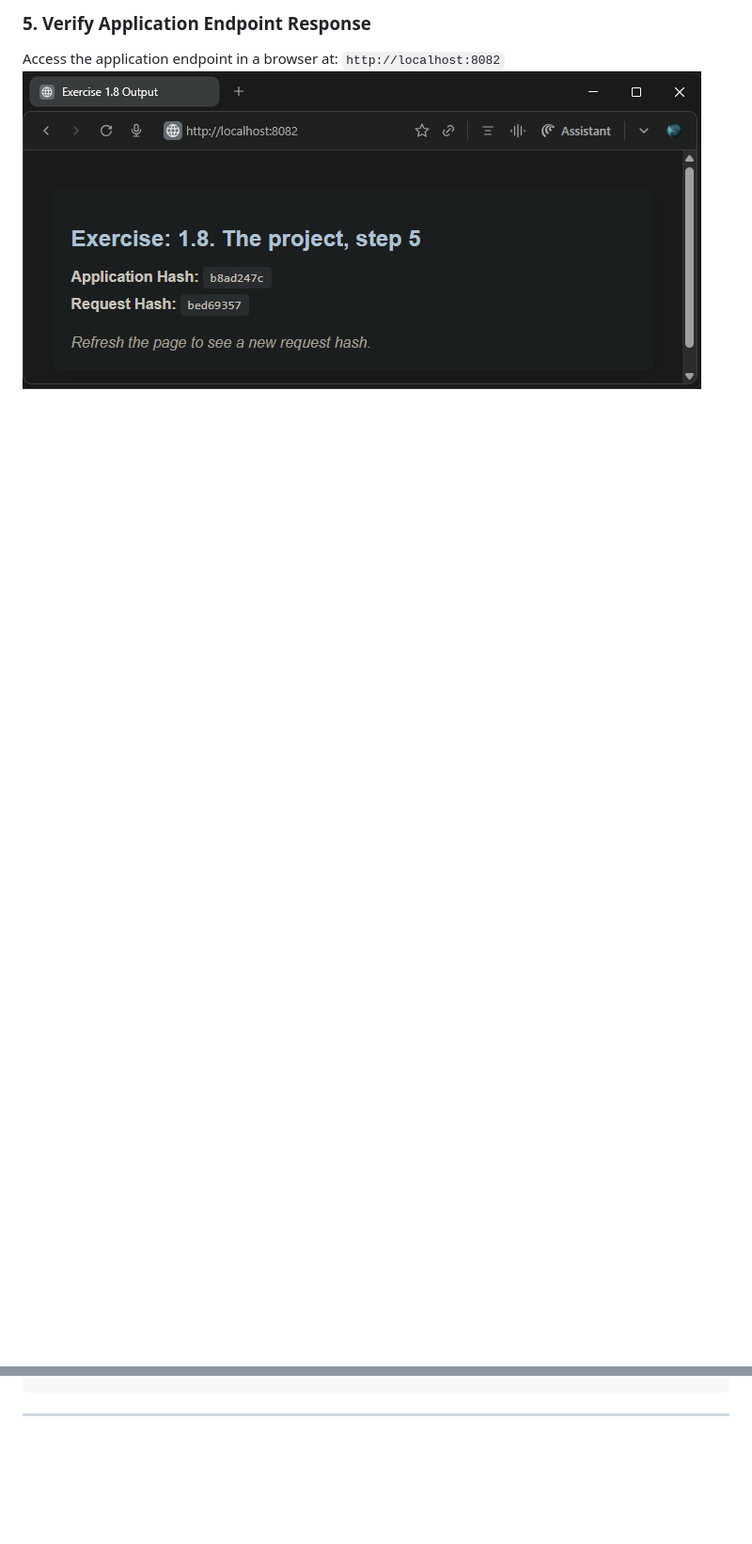
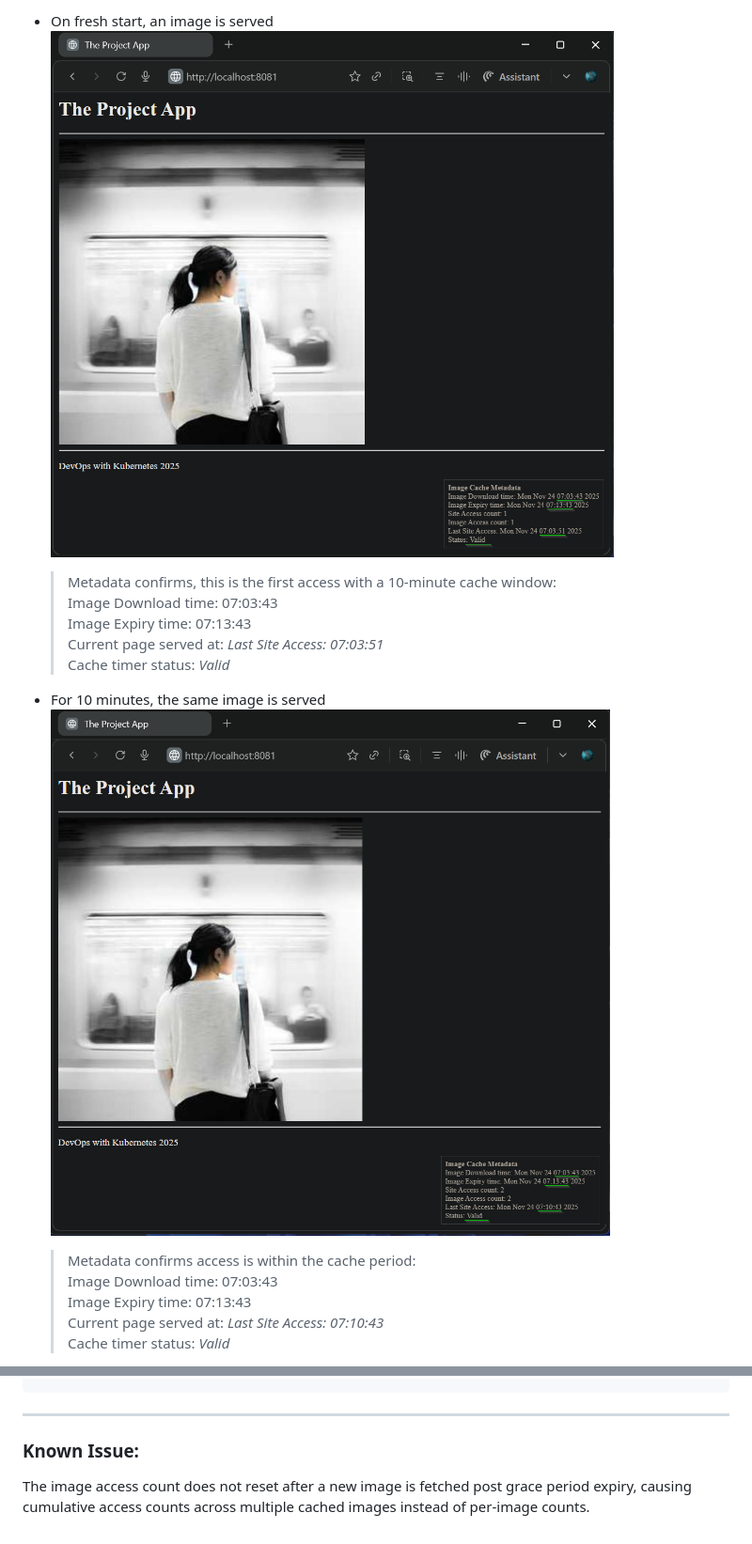
Before and after one commit to arkb2023/devops-kubernetes, a Markdown page: the_project/README.md, 2 parts joined by grey strips. Shown: that part at 94% size. Rendered like a GitHub page; pictures changed too: the_project/images/01-browser-access-on-8082.png (deleted), the_project/images/01-new-image-on-first-access.png (added), the_project/images/02-second-access-within-cache-expiry.png (added); blank space fills up the shorter version.

Commit message:
Code for Exercise 1.12. The project, step 6

````diff
--- a/the_project/README.md
+++ b/the_project/README.md
@@ -119,4 +158,17 @@ INFO:     10.42.0.4:34948 - "GET / HTTP/1.1" 200 OK
 
-### 5. Verify Application Endpoint Response
-Access the application endpoint in a browser at: `http://localhost:8082`
-![Browser application endpoint accessible](./images/01-browser-access-on-8082.png)
+- On fresh start, an image is served
+    ![New image served on fresh start](./images/01-new-image-on-first-access.png)
+    > Metadata confirms, this is the first access with a 10-minute cache window:
+    >   Image Download time: 07:03:43
+    >   Image Expiry time: 07:13:43
+    >   Current page served at: *Last Site Access: 07:03:51*
+    >   Cache timer status: *Valid*
+
+- For 10 minutes, the same image is served
+    ![Same image served before cache expiry](./images/02-second-access-within-cache-expiry.png)
+    > Metadata confirms access is within the cache period:
+    >   Image Download time: 07:03:43
+    >   Image Expiry time: 07:13:43
+    >   Current page served at: *Last Site Access: 07:10:43*
+    >   Cache timer status: *Valid*
+
@@ -149,3 +239,6 @@ INFO[0003] Removing standalone kubeconfig file (if there is one)...
 INFO[0003] Successfully deleted cluster k3s-default!
 ```
 ***
+
+### Known Issue:
+The image access count does not reset after a new image is fetched post grace period expiry, causing cumulative access counts across multiple cached images instead of per-image counts.
````
Also changed, not shown: other parts of the_project/README.md (+142 -65 lines), the_project/images/03-access-after-cache-expiry-in-grace-period.png (added), the_project/images/04-new-image-served-after-grace-period.png (added), the_project/images/05-same-image-served-after-container-restart.png (added), 4 other files.
